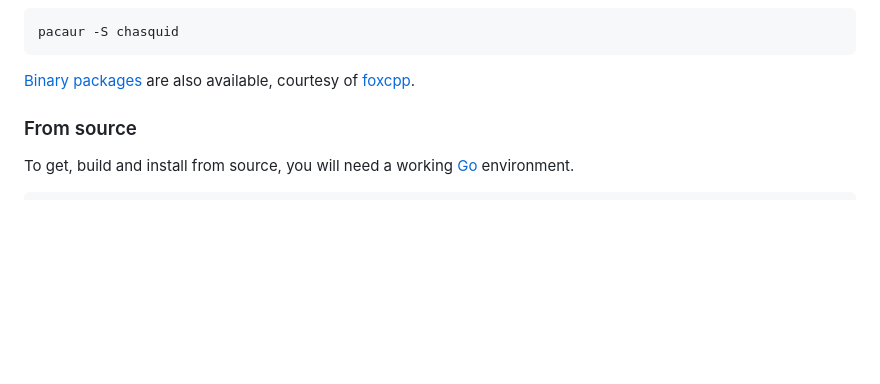
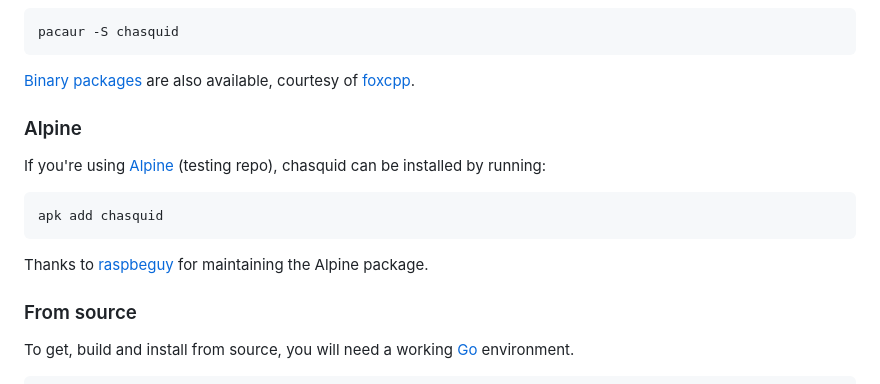
Before and after one commit to albertito/chasquid, a Markdown page: docs/install.md, the part around the change. Drawn GitHub-style; blank space fills up the shorter version.

````diff
--- a/docs/install.md
+++ b/docs/install.md
@@ -28,6 +28,20 @@ pacaur -S chasquid
 
 [Binary packages](https://maddy.email/archlinux/README.txt) are also available,
 courtesy of [foxcpp](https://github.com/foxcpp/).
+
+
+### Alpine
+
+If you're using
+[Alpine](https://pkgs.alpinelinux.org/package/edge/testing/x86_64/chasquid)
+(testing repo), chasquid can be installed by running:
+
+```shell
+apk add chasquid
+```
+
+Thanks to [raspbeguy](https://github.com/raspbeguy) for maintaining the Alpine
+package.
 
 
 ### From source
````
Also changed, not shown: README.md (+2 -1 lines).
